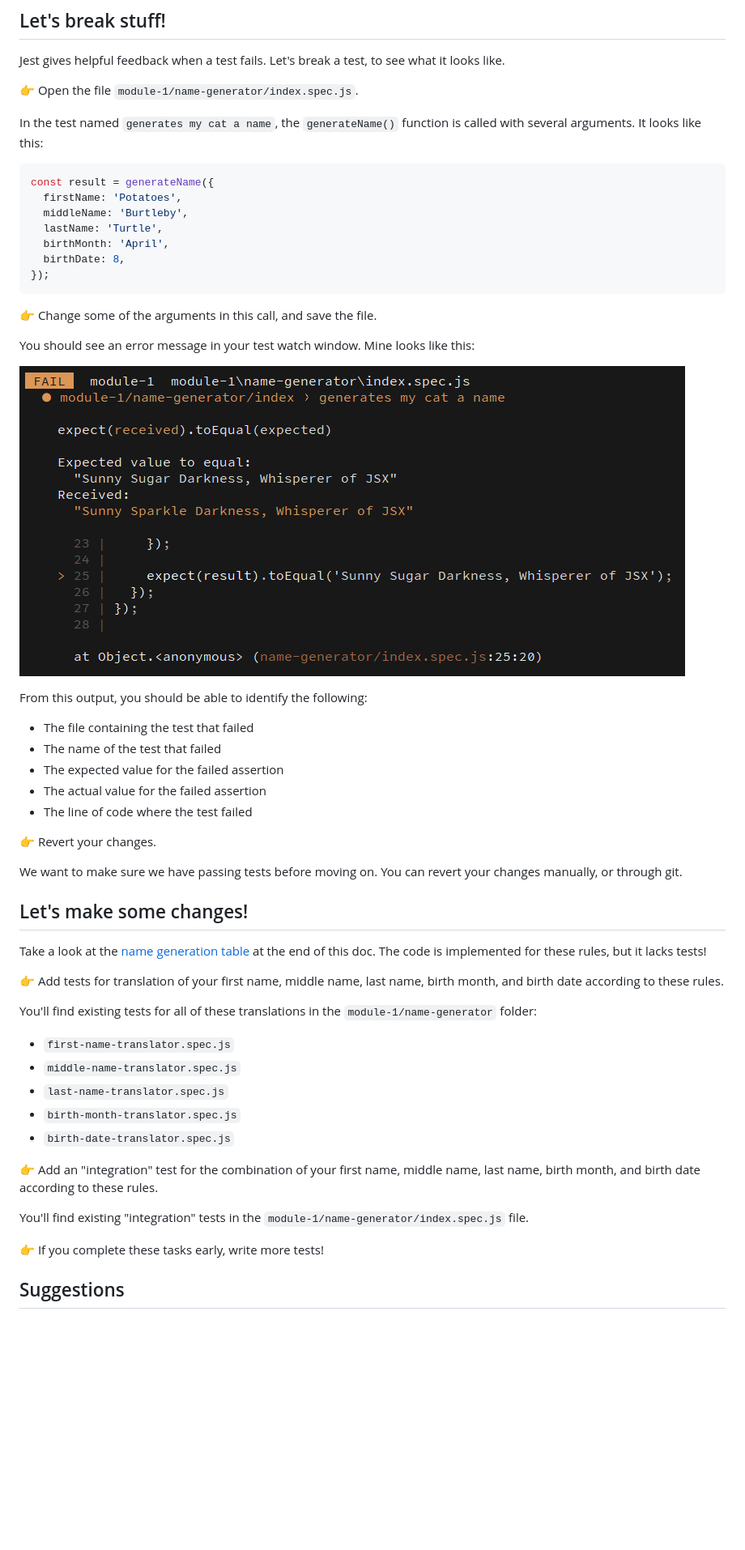
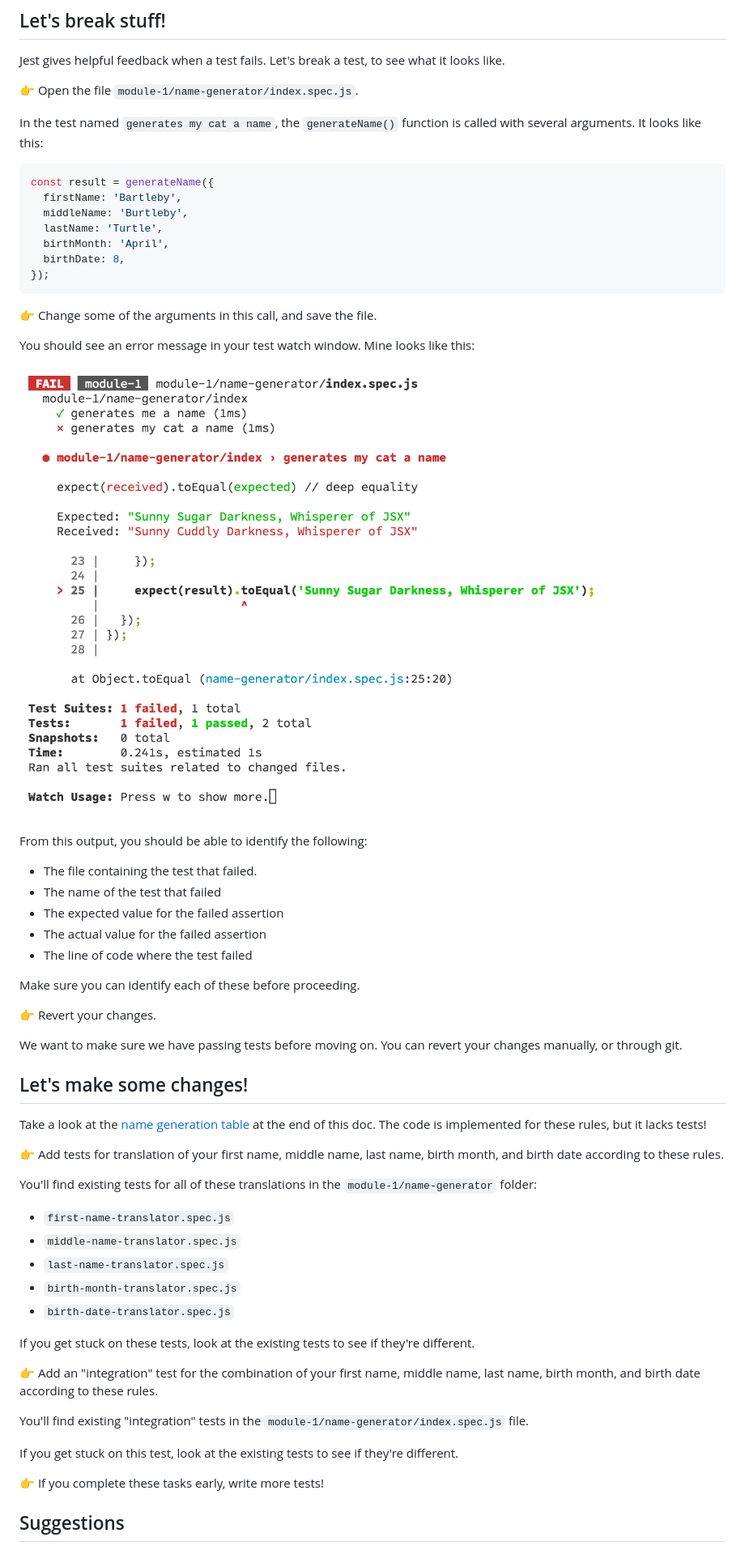
Before and after one commit to pepopowitz/tdd-workshop, a Markdown page: module-1/README.md, the part around the change printed below. Shown: that part at 81% size. Drawn GitHub-style; pictures changed too: module-1/docs/friendly-error.png; blank space fills up the shorter version.

Commit message:
Refine module 1 docs

````diff
--- a/module-1/README.md
+++ b/module-1/README.md
@@ -74,7 +74,7 @@ In the test named `generates my cat a name`, the `generateName()` function is ca
 
 ```javascript
 const result = generateName({
-  firstName: 'Potatoes',
+  firstName: 'Bartleby',
   middleName: 'Burtleby',
   lastName: 'Turtle',
   birthMonth: 'April',
@@ -90,11 +90,13 @@ You should see an error message in your test watch window. Mine looks like this:
 
 From this output, you should be able to identify the following:
 
-* The file containing the test that failed
-* The name of the test that failed
-* The expected value for the failed assertion
-* The actual value for the failed assertion
-* The line of code where the test failed
+- The file containing the test that failed.
+- The name of the test that failed
+- The expected value for the failed assertion
+- The actual value for the failed assertion
+- The line of code where the test failed
+
+Make sure you can identify each of these before proceeding.
 
 👉 Revert your changes.
 
@@ -108,16 +110,20 @@ Take a look at the [name generation table](#generation-rules) at the end of this
 
 You'll find existing tests for all of these translations in the `module-1/name-generator` folder:
 
-* `first-name-translator.spec.js`
-* `middle-name-translator.spec.js`
-* `last-name-translator.spec.js`
-* `birth-month-translator.spec.js`
-* `birth-date-translator.spec.js`
+- `first-name-translator.spec.js`
+- `middle-name-translator.spec.js`
+- `last-name-translator.spec.js`
+- `birth-month-translator.spec.js`
+- `birth-date-translator.spec.js`
+
+If you get stuck on these tests, look at the existing tests to see if they're different.
 
 👉 Add an "integration" test for the combination of your first name, middle name, last name, birth month, and birth date according to these rules.
 
 You'll find existing "integration" tests in the `module-1/name-generator/index.spec.js` file.
 
+If you get stuck on this test, look at the existing tests to see if they're different.
+
 👉 If you complete these tasks early, write more tests!
 
 ## Suggestions
````
Also changed, not shown: other parts of module-1/README.md (+41 -41 lines), README.md (+1 -1 lines), notes.md (+2 -22 lines).
